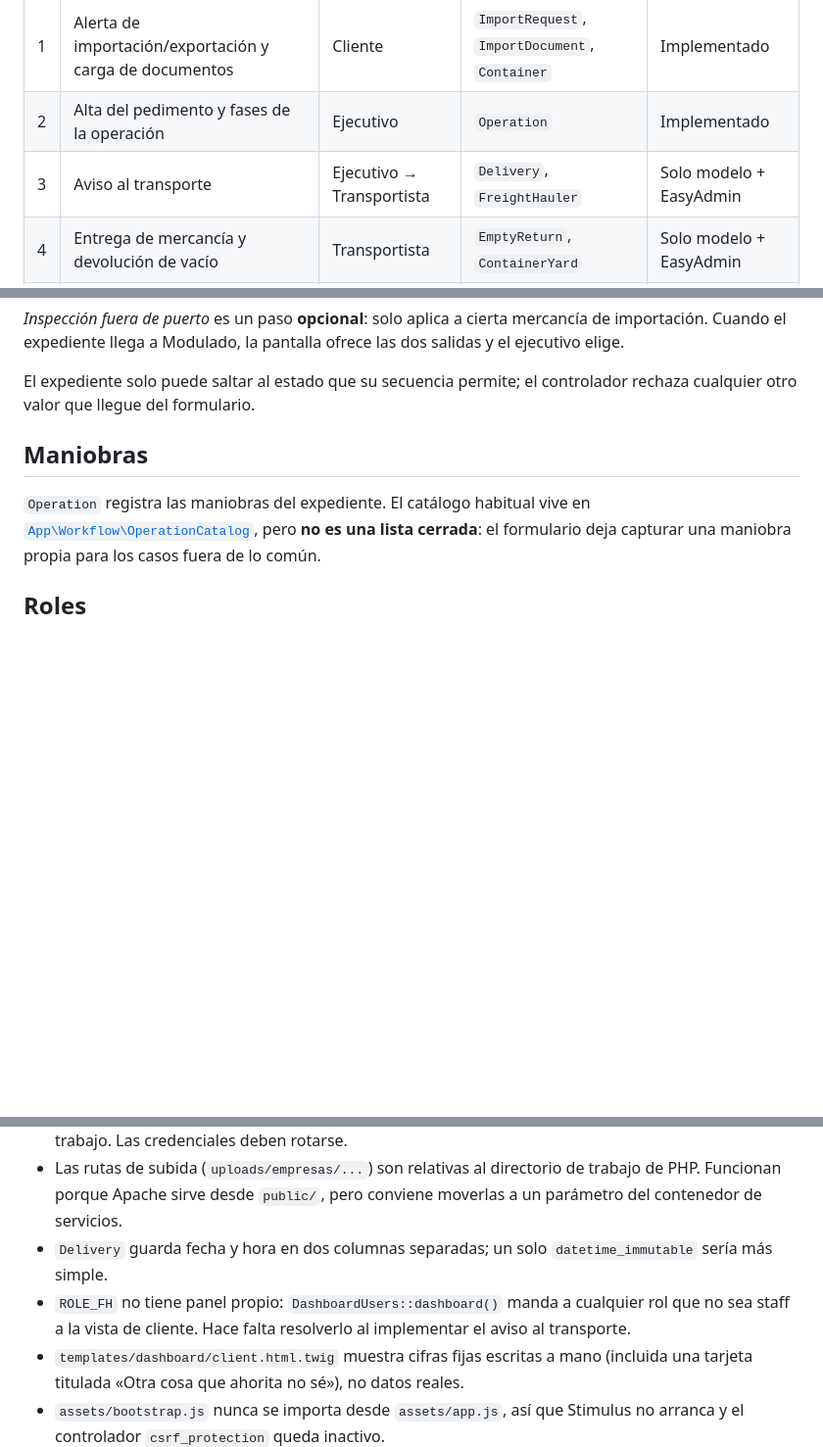
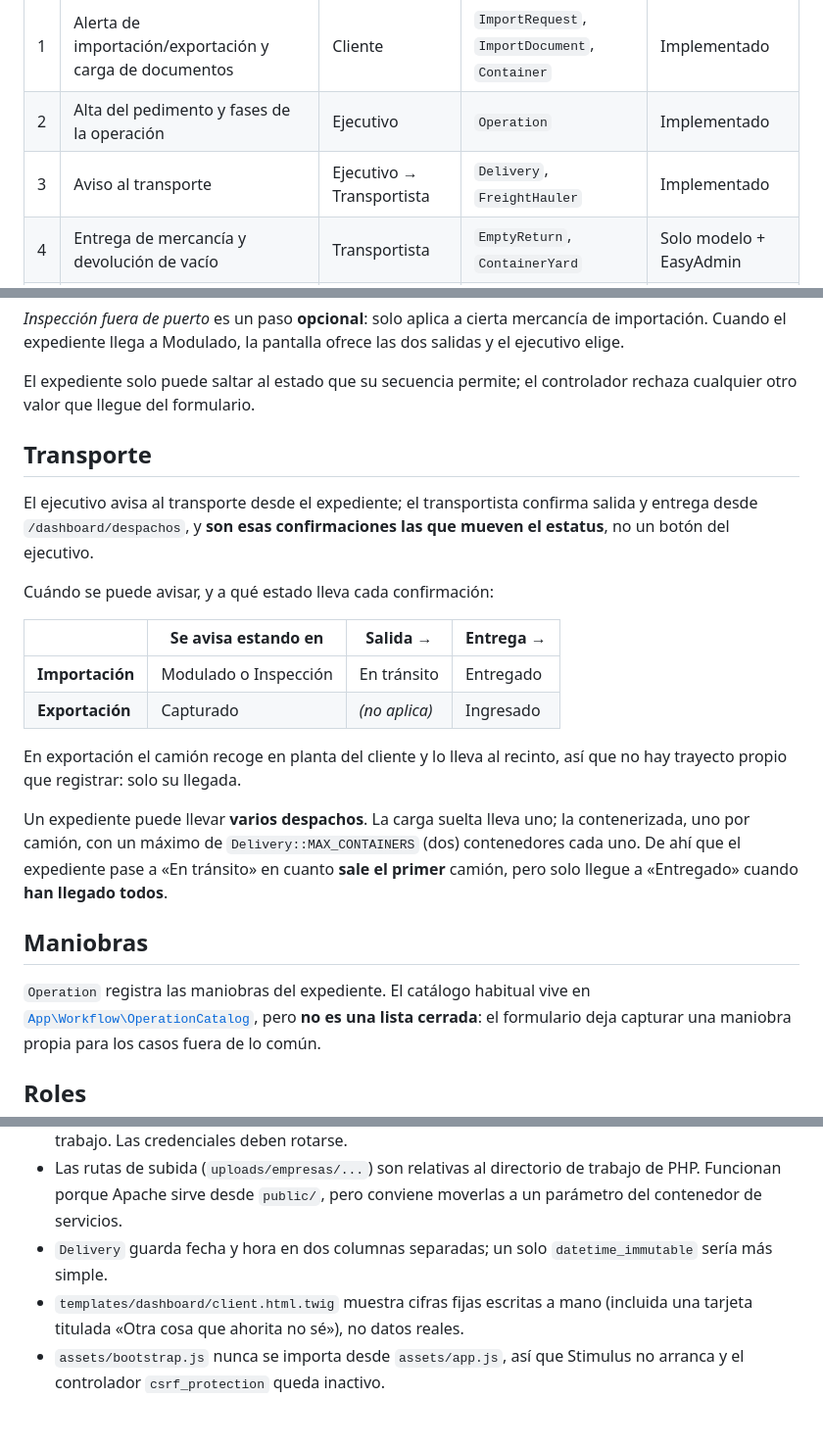
Before and after one commit to Nolazco/ialNetwork, a Markdown page: README.md, 3 parts joined by grey strips. Shown at 98% size. GitHub-like rendering; blank space fills up the shorter version.

Commit message:
docs: document the transport step
Records where transport fits in each direction, which confirmation drives which
status, and why a case file can hold several deliveries. Drops the note about
ROLE_FH having no dashboard, which this step resolves.

Co-Authored-By: Claude Opus 5 <noreply@anthropic.com>

```diff
--- a/README.md
+++ b/README.md
@@ -10,7 +10,7 @@ con su cuenta de gastos.
 |---|-------|-------|-----------|--------|
 | 1 | Alerta de importación/exportación y carga de documentos | Cliente | `ImportRequest`, `ImportDocument`, `Container` | Implementado |
 | 2 | Alta del pedimento y fases de la operación | Ejecutivo | `Operation` | Implementado |
-| 3 | Aviso al transporte | Ejecutivo → Transportista | `Delivery`, `FreightHauler` | Solo modelo + EasyAdmin |
+| 3 | Aviso al transporte | Ejecutivo → Transportista | `Delivery`, `FreightHauler` | Implementado |
 | 4 | Entrega de mercancía y devolución de vacío | Transportista | `EmptyReturn`, `ContainerYard` | Solo modelo + EasyAdmin |
 | 5 | Cierre del expediente y cuenta de gastos | Ejecutivo | `InternInvoice` | Solo modelo + EasyAdmin |
 
@@ -45,6 +45,28 @@ ofrece las dos salidas y el ejecutivo elige.
 
 El expediente solo puede saltar al estado que su secuencia permite; el
 controlador rechaza cualquier otro valor que llegue del formulario.
+
+## Transporte
+
+El ejecutivo avisa al transporte desde el expediente; el transportista confirma
+salida y entrega desde `/dashboard/despachos`, y **son esas confirmaciones las
+que mueven el estatus**, no un botón del ejecutivo.
+
+Cuándo se puede avisar, y a qué estado lleva cada confirmación:
+
+| | Se avisa estando en | Salida → | Entrega → |
+|---|---|---|---|
+| **Importación** | Modulado o Inspección | En tránsito | Entregado |
+| **Exportación** | Capturado | *(no aplica)* | Ingresado |
+
+En exportación el camión recoge en planta del cliente y lo lleva al recinto, así
+que no hay trayecto propio que registrar: solo su llegada.
+
+Un expediente puede llevar **varios despachos**. La carga suelta lleva uno; la
+contenerizada, uno por camión, con un máximo de
+`Delivery::MAX_CONTAINERS` (dos) contenedores cada uno. De ahí que el
+expediente pase a «En tránsito» en cuanto **sale el primer** camión, pero solo
+llegue a «Entregado» cuando **han llegado todos**.
 
 ## Maniobras
 
@@ -219,9 +241,6 @@ docker compose exec database psql -U app -d app
   moverlas a un parámetro del contenedor de servicios.
 - `Delivery` guarda fecha y hora en dos columnas separadas; un solo
   `datetime_immutable` sería más simple.
-- `ROLE_FH` no tiene panel propio: `DashboardUsers::dashboard()` manda a
-  cualquier rol que no sea staff a la vista de cliente. Hace falta resolverlo
-  al implementar el aviso al transporte.
 - `templates/dashboard/client.html.twig` muestra cifras fijas escritas a mano
   (incluida una tarjeta titulada «Otra cosa que ahorita no sé»), no datos
   reales.
```
